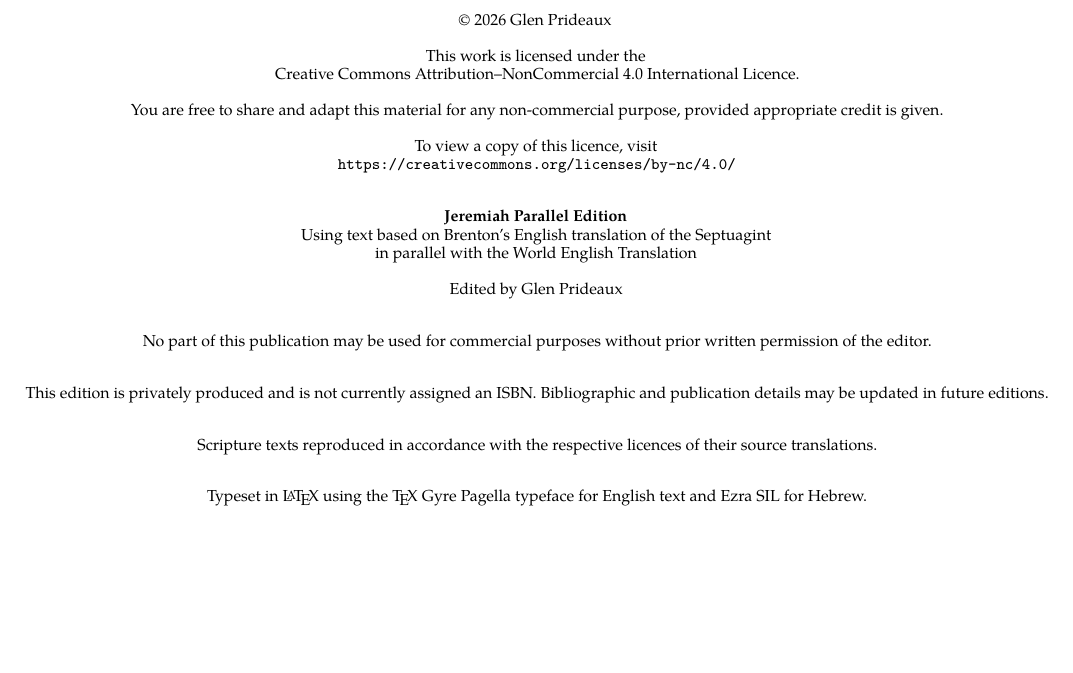
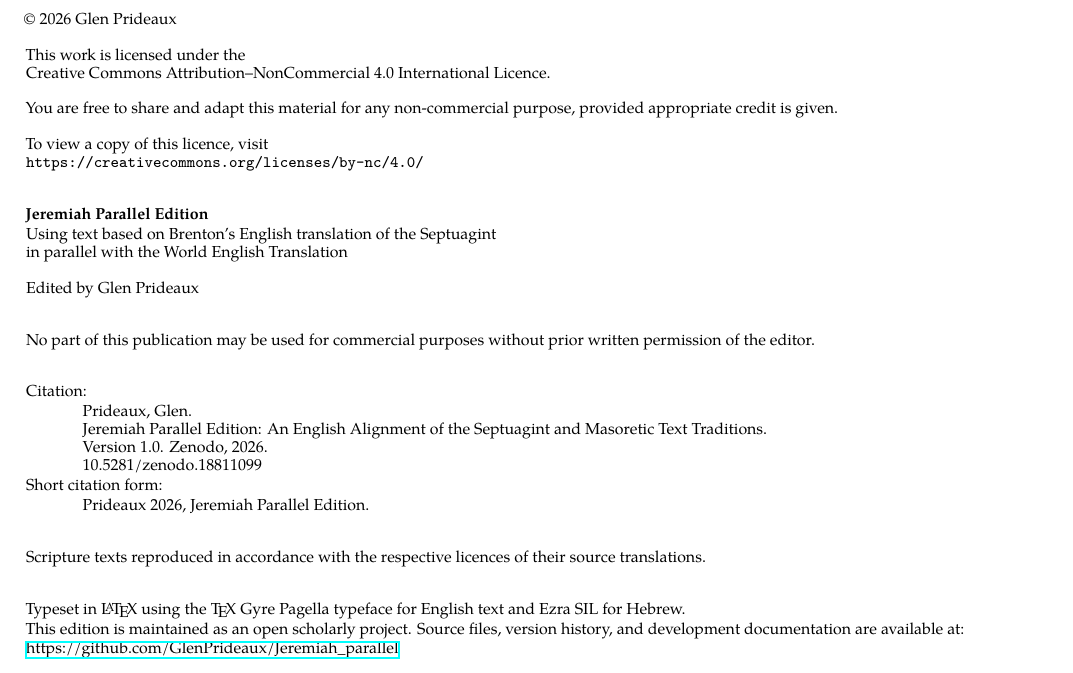
Before and after one commit to GlenPrideaux/Jeremiah_parallel, a LaTeX book (tex/jeremiah_book.tex, which reads tex/copyright.tex): part of page 2 of 5, cut so that both start at the same text, the shorter picture padded with empty space. Compiled offline with XeLaTeX; a missing font is replaced by an installed copy or a similar font.

Commit message:
add zenodo publication bits

```diff
--- a/tex/copyright.tex
+++ b/tex/copyright.tex
@@ -2,7 +2,7 @@
 \thispagestyle{empty}
 \vspace*{\fill}
 
-\begin{center}
+%\begin{center}
 \small
 \textcopyright\ 2026 Glen Prideaux
 
@@ -39,8 +39,17 @@
 
 \vspace{2em}
 
-This edition is privately produced and is not currently assigned an ISBN.
-Bibliographic and publication details may be updated in future editions.
+{
+\setlength{\parindent}{1cm}%
+\noindent Citation:\par
+\indent Prideaux, Glen.\\
+\indent Jeremiah Parallel Edition: An English Alignment of the Septuagint and Masoretic Text Traditions.\\
+\indent Version 1.0. Zenodo, 2026.\\
+\indent 10.5281/zenodo.18811099
+
+\noindent Short citation form:\par
+\indent Prideaux 2026, Jeremiah Parallel Edition.
+}
 
 \vspace{2em}
 
@@ -49,6 +58,13 @@
 
 \vspace{2em}
 
-Typeset in \LaTeX{} using the \TeX{} Gyre Pagella typeface for English text and Ezra SIL for Hebrew.
+Typeset in \LaTeX{} using the \TeX{} Gyre Pagella typeface for English
+text and Ezra SIL for Hebrew.
 
-\end{center}
+This edition is maintained as an open scholarly project.
+Source files, version history, and development documentation are available at:
+
+\href{https://github.com/GlenPrideaux/Jeremiah\_parallel}{https://github.com/GlenPrideaux/Jeremiah\_parallel}
+
+
+%\end{center}
```
Also changed, not shown: jeremiah_book.pdf, jeremiah_parallel.pdf (deleted), 1 other file.
